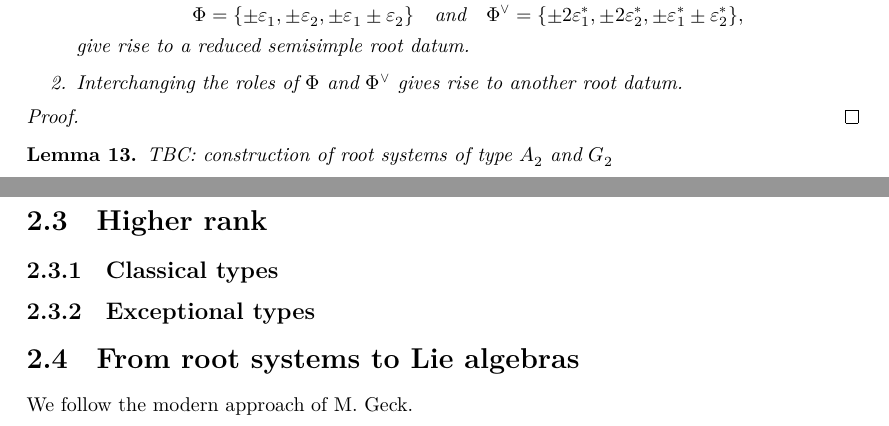
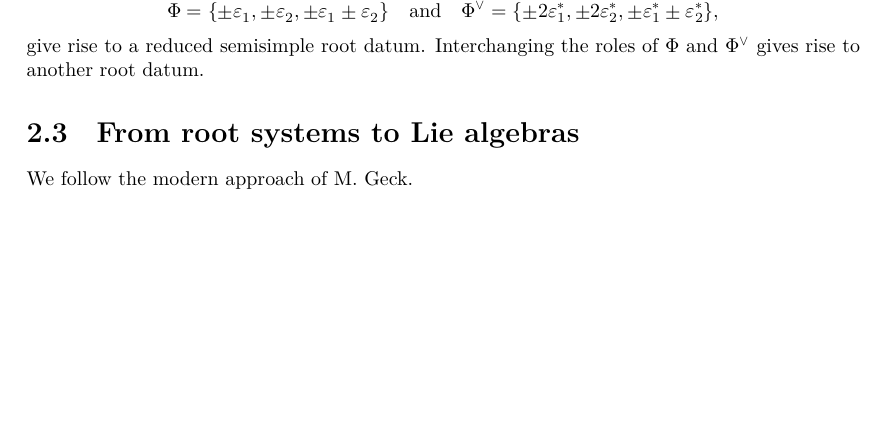
Before and after one commit to JonCheah/root_system, a LaTeX document (blueprint/src/print.tex, which reads blueprint/src/rootData.tex): two parts of pages 5 and 6 of 6 before the commit and part of page 5 of 5 after it, the two joined at a grey line, cut so that both start at the same text, the shorter picture padded with empty space. Compiled offline with XeLaTeX.

Commit message:
Update rootData.tex

```diff
--- a/blueprint/src/rootData.tex
+++ b/blueprint/src/rootData.tex
@@ -58,23 +52,7 @@ with dual basis $(\varepsilon_1^*, \varepsilon_2^*)$ of $N = \mathbb{Z}^2$.\\
-        \item The sets
+with dual basis $(\varepsilon_1^*, \varepsilon_2^*)$ of $N = \mathbb{Z}^2$. The sets
 \[
     \Phi = \{\pm \varepsilon_1, \pm \varepsilon_2, \pm\varepsilon_1\pm\varepsilon_2\} \quad \text{and} \quad
     \Phi^\vee = \{\pm 2\varepsilon^*_1, \pm 2 \varepsilon^*_2, \pm \varepsilon_1^* \pm \varepsilon_2^* \},
 \]
-give rise to a reduced semisimple root datum.
-        \item Interchanging the roles of $\Phi$ and $\Phi^\vee$ gives rise to another root datum.
-    \end{enumerate}
-\end{lemma}
-\begin{proof}
-
-\end{proof}
-
-
-\begin{lemma}
-    TBC: construction of root systems of type $A_2$ and $G_2$
-\end{lemma}
-
-\section{Higher rank}
-\label{sec:higher-rank}
-\subsection{Classical types}
-\label{subsec:classical-types}
-\subsection{Exceptional types}
+give rise to a reduced semisimple root datum. Interchanging the roles of $\Phi$ and $\Phi^\vee$ gives rise to another root datum.
+\end{example}
```
Also changed, not shown: blueprint/src/rootData.tex (14 more changed lines).
